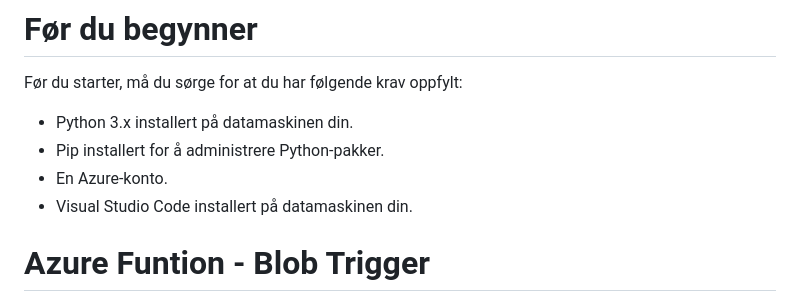
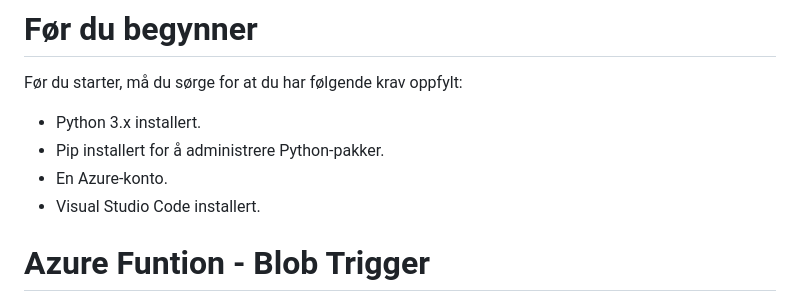
Before and after one commit to josefinesaa/AzureWorkshop, a Markdown page: README.md, the part around the change. Drawn GitHub-style.

```diff
--- a/README.md
+++ b/README.md
@@ -8,10 +8,10 @@ Du skal lage en applikasjon hvor du kan laste opp bilder til en Azure Blob Stora
 
 Før du starter, må du sørge for at du har følgende krav oppfylt:
 
-- Python 3.x installert på datamaskinen din.
+- Python 3.x installert.
 - Pip installert for å administrere Python-pakker.
 - En Azure-konto.
-- Visual Studio Code installert på datamaskinen din.
+- Visual Studio Code installert.
 
 
 # Azure Funtion - Blob Trigger
```
